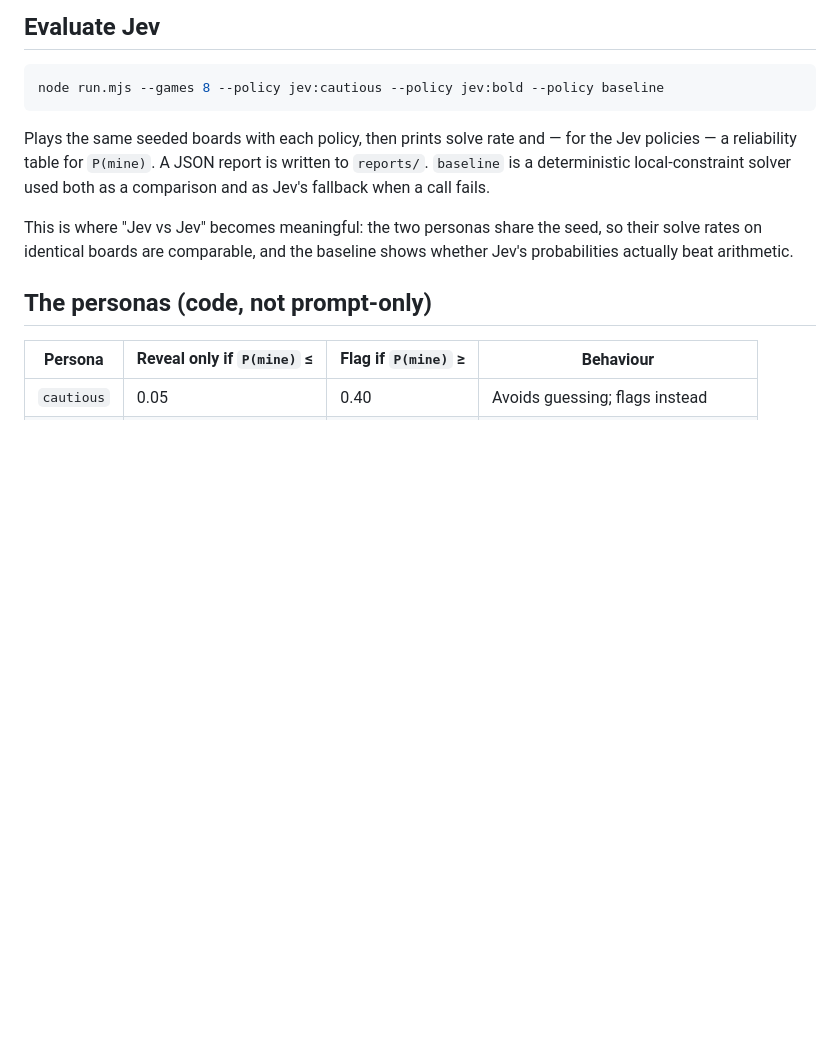
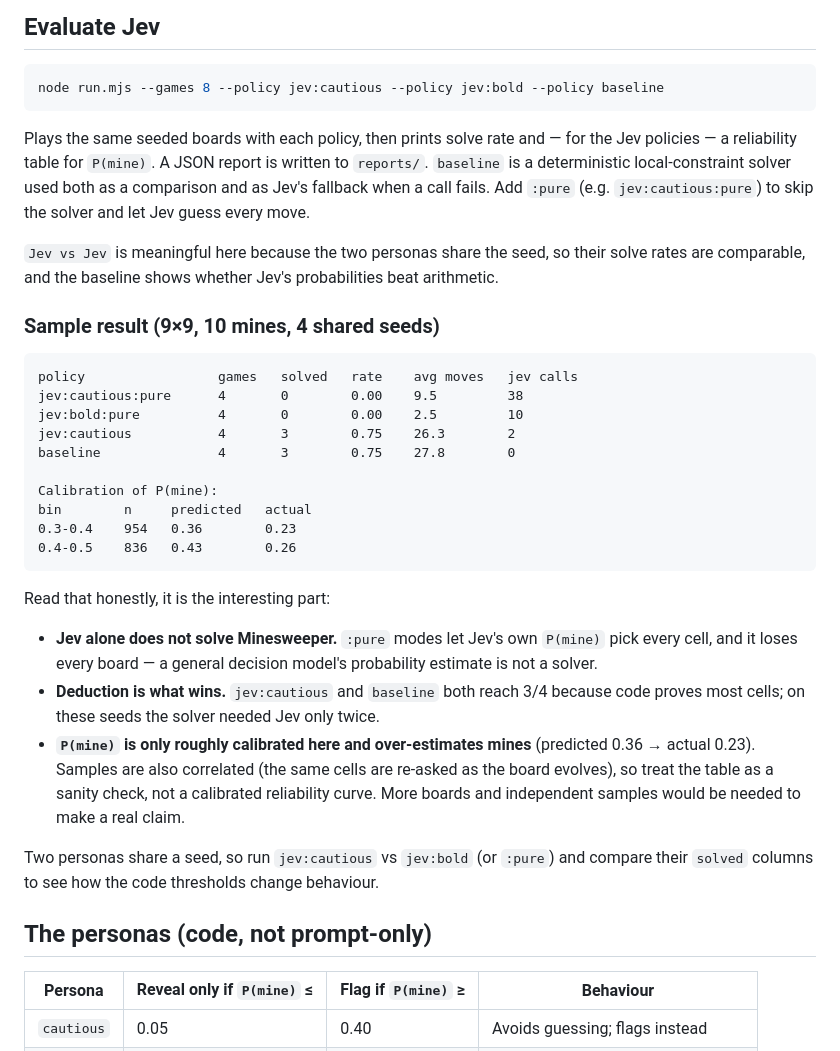
Before and after one commit to dbssman/jev-minesweeper, a Markdown page: README.md, the part around one of its changes. GitHub-like rendering; blank space fills up the shorter version.

````diff
--- a/README.md
+++ b/README.md
@@ -75,11 +77,39 @@ node run.mjs --games 8 --policy jev:cautious --policy jev:bold --policy baseline
 Plays the same seeded boards with each policy, then prints solve rate and — for the Jev policies —
 a reliability table for `P(mine)`. A JSON report is written to `reports/`. `baseline` is a
 deterministic local-constraint solver used both as a comparison and as Jev's fallback when a call
-fails.
+fails. Add `:pure` (e.g. `jev:cautious:pure`) to skip the solver and let Jev guess every move.
 
-This is where "Jev vs Jev" becomes meaningful: the two personas share the seed, so their solve rates
-on identical boards are comparable, and the baseline shows whether Jev's probabilities actually
-beat arithmetic.
+`Jev vs Jev` is meaningful here because the two personas share the seed, so their solve rates are
+comparable, and the baseline shows whether Jev's probabilities beat arithmetic.
+
+### Sample result (9×9, 10 mines, 4 shared seeds)
+
+```
+policy                 games   solved   rate    avg moves   jev calls
+jev:cautious:pure      4       0        0.00    9.5         38
+jev:bold:pure          4       0        0.00    2.5         10
+jev:cautious           4       3        0.75    26.3        2
+baseline               4       3        0.75    27.8        0
+
+Calibration of P(mine):
+bin        n     predicted   actual
+0.3-0.4    954   0.36        0.23
+0.4-0.5    836   0.43        0.26
+```
+
+Read that honestly, it is the interesting part:
+
+- **Jev alone does not solve Minesweeper.** `:pure` modes let Jev's own `P(mine)` pick every cell,
+  and it loses every board — a general decision model's probability estimate is not a solver.
+- **Deduction is what wins.** `jev:cautious` and `baseline` both reach 3/4 because code proves most
+  cells; on these seeds the solver needed Jev only twice.
+- **`P(mine)` is only roughly calibrated here and over-estimates mines** (predicted 0.36 → actual
+  0.23). Samples are also correlated (the same cells are re-asked as the board evolves), so treat
+  the table as a sanity check, not a calibrated reliability curve. More boards and independent
+  samples would be needed to make a real claim.
+
+Two personas share a seed, so run `jev:cautious` vs `jev:bold` (or `:pure`) and compare their
+`solved` columns to see how the code thresholds change behaviour.
 
 ## The personas (code, not prompt-only)
 
````
Also changed, not shown: other parts of README.md (+2 -0 lines), docs/screenshot.png (added), 7 other files.
